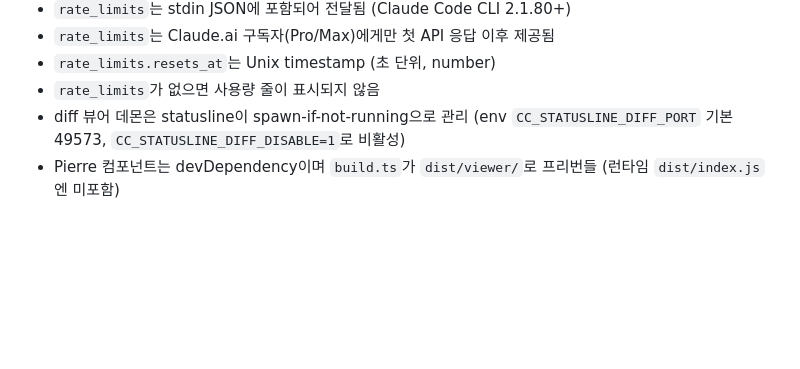
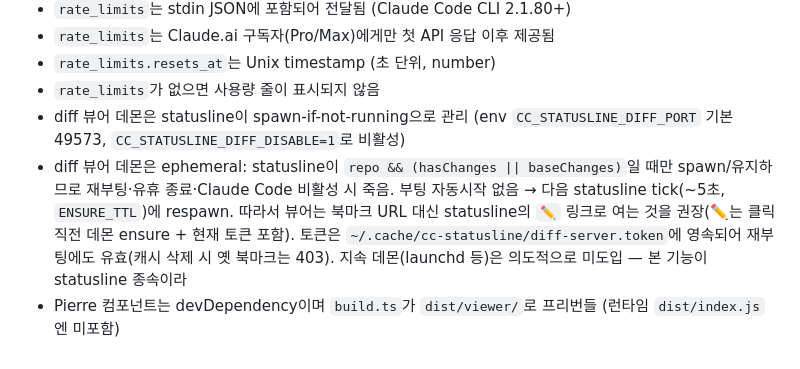
Before and after one commit to say8425/cc-statusline, a Markdown page: CLAUDE.md, the part around the change. Rendered like a GitHub page; blank space fills up the shorter version.

Commit message:
docs: note diff-viewer daemon is ephemeral; prefer ✏️ link over bookmarks
Co-Authored-By: Claude Opus 4.8 (1M context) <noreply@anthropic.com>

```diff
--- a/CLAUDE.md
+++ b/CLAUDE.md
@@ -183,4 +183,5 @@ bun test --coverage
 - `rate_limits.resets_at`는 Unix timestamp (초 단위, number)
 - `rate_limits`가 없으면 사용량 줄이 표시되지 않음
 - diff 뷰어 데몬은 statusline이 spawn-if-not-running으로 관리 (env `CC_STATUSLINE_DIFF_PORT` 기본 49573, `CC_STATUSLINE_DIFF_DISABLE=1`로 비활성)
+- diff 뷰어 데몬은 ephemeral: statusline이 `repo && (hasChanges || baseChanges)`일 때만 spawn/유지하므로 재부팅·유휴 종료·Claude Code 비활성 시 죽음. 부팅 자동시작 없음 → 다음 statusline tick(~5초, `ENSURE_TTL`)에 respawn. 따라서 뷰어는 북마크 URL 대신 statusline의 `✏️` 링크로 여는 것을 권장(✏️는 클릭 직전 데몬 ensure + 현재 토큰 포함). 토큰은 `~/.cache/cc-statusline/diff-server.token`에 영속되어 재부팅에도 유효(캐시 삭제 시 옛 북마크는 403). 지속 데몬(launchd 등)은 의도적으로 미도입 — 본 기능이 statusline 종속이라
 - Pierre 컴포넌트는 devDependency이며 `build.ts`가 `dist/viewer/`로 프리번들 (런타임 `dist/index.js`엔 미포함)
```
